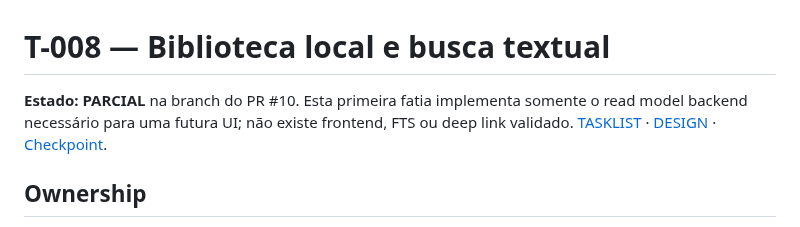
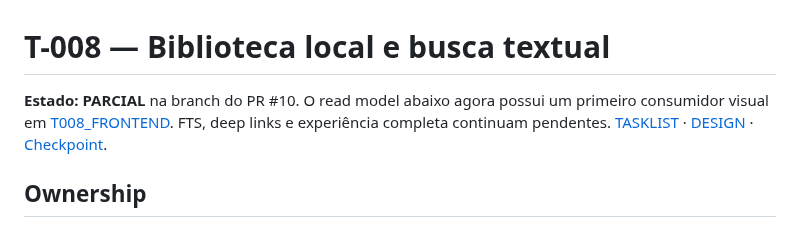
Before and after one commit to LuigiAPCPereira/SignalTranscript, a Markdown page: docs/T008_LIBRARY.md, the part around the change. Drawn GitHub-style.

Commit message:
docs(t008): link library boundary to frontend consumer

```diff
--- a/docs/T008_LIBRARY.md
+++ b/docs/T008_LIBRARY.md
@@ -1,6 +1,6 @@
 # T-008 — Biblioteca local e busca textual
 
-**Estado:** **PARCIAL** na branch do PR #10. Esta primeira fatia implementa somente o read model backend necessário para uma futura UI; não existe frontend, FTS ou deep link validado. [TASKLIST](../TASKLIST.md) · [DESIGN](../DESIGN.md) · [Checkpoint](../PROJECT_STATE.md).
+**Estado:** **PARCIAL** na branch do PR #10. O read model abaixo agora possui um primeiro consumidor visual em [T008_FRONTEND](T008_FRONTEND.md). FTS, deep links e experiência completa continuam pendentes. [TASKLIST](../TASKLIST.md) · [DESIGN](../DESIGN.md) · [Checkpoint](../PROJECT_STATE.md).
 
 ## Ownership
 
```
